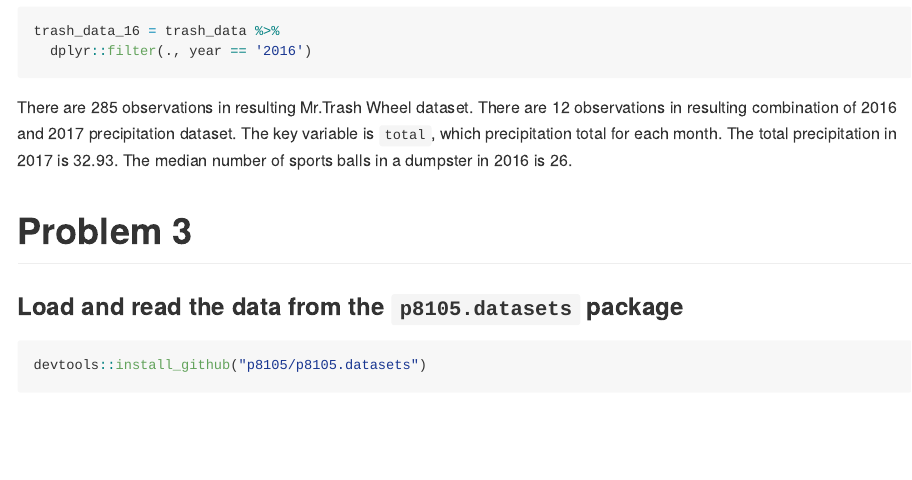
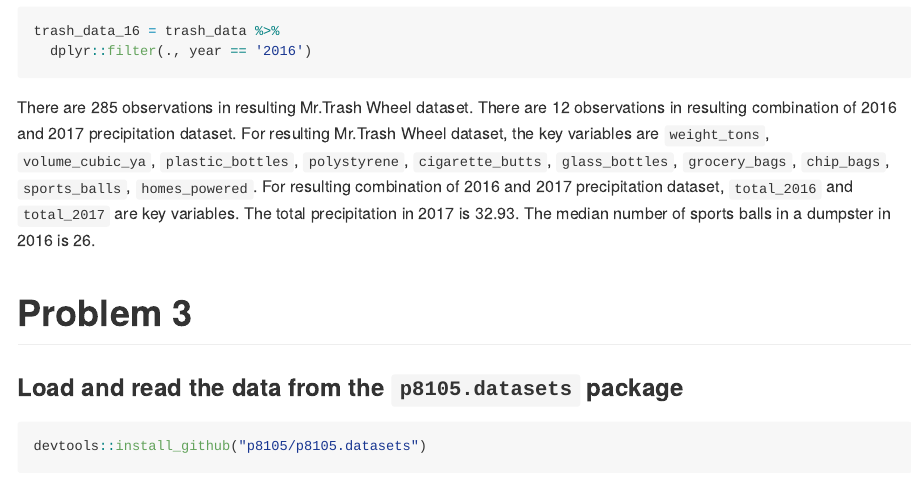
Before and after one commit to yw3236/p8105_yw3236_hw2, an R Markdown document (p8105_hw2_yw3236.Rmd): the page in a window 1100 px wide, from 6530 px down. The pictures show the output file p8105_hw2_yw3236.md that the author committed with the source, drawn offline in the style of GitHub; long lines of code are wrapped.

Commit message:
edit key variables in problem 2

````diff
--- a/p8105_hw2_yw3236.Rmd
+++ b/p8105_hw2_yw3236.Rmd
@@ -159,7 +159,7 @@ trash_data_16 = trash_data %>%
   dplyr::filter(., year == '2016')
 ```
 
-There are `r nrow(trash_data)` observations in resulting Mr.Trash Wheel dataset. There are `r nrow(prec_combine)` observations in resulting combination of 2016 and 2017 precipitation dataset. The key variable is `total`, which precipitation total for each month. The total precipitation in 2017 is `r sum(prec_17_new$total)`. The median number of sports balls in a dumpster in 2016 is `r median(trash_data_16$sports_balls)`.
+There are `r nrow(trash_data)` observations in resulting Mr.Trash Wheel dataset. There are `r nrow(prec_combine)` observations in resulting combination of 2016 and 2017 precipitation dataset. For resulting Mr.Trash Wheel dataset, the key variables are `weight_tons`, `volume_cubic_ya`, `plastic_bottles`, `polystyrene`, `cigarette_butts`, `glass_bottles`, `grocery_bags`, `chip_bags`, `sports_balls`, `homes_powered`. For resulting combination of 2016 and 2017 precipitation dataset, `total_2016` and `total_2017` are key variables. The total precipitation in 2017 is `r sum(prec_17_new$total)`. The median number of sports balls in a dumpster in 2016 is `r median(trash_data_16$sports_balls)`.
 
 # Problem 3
 
````
Also changed, not shown: p8105_hw2_yw3236.md.
